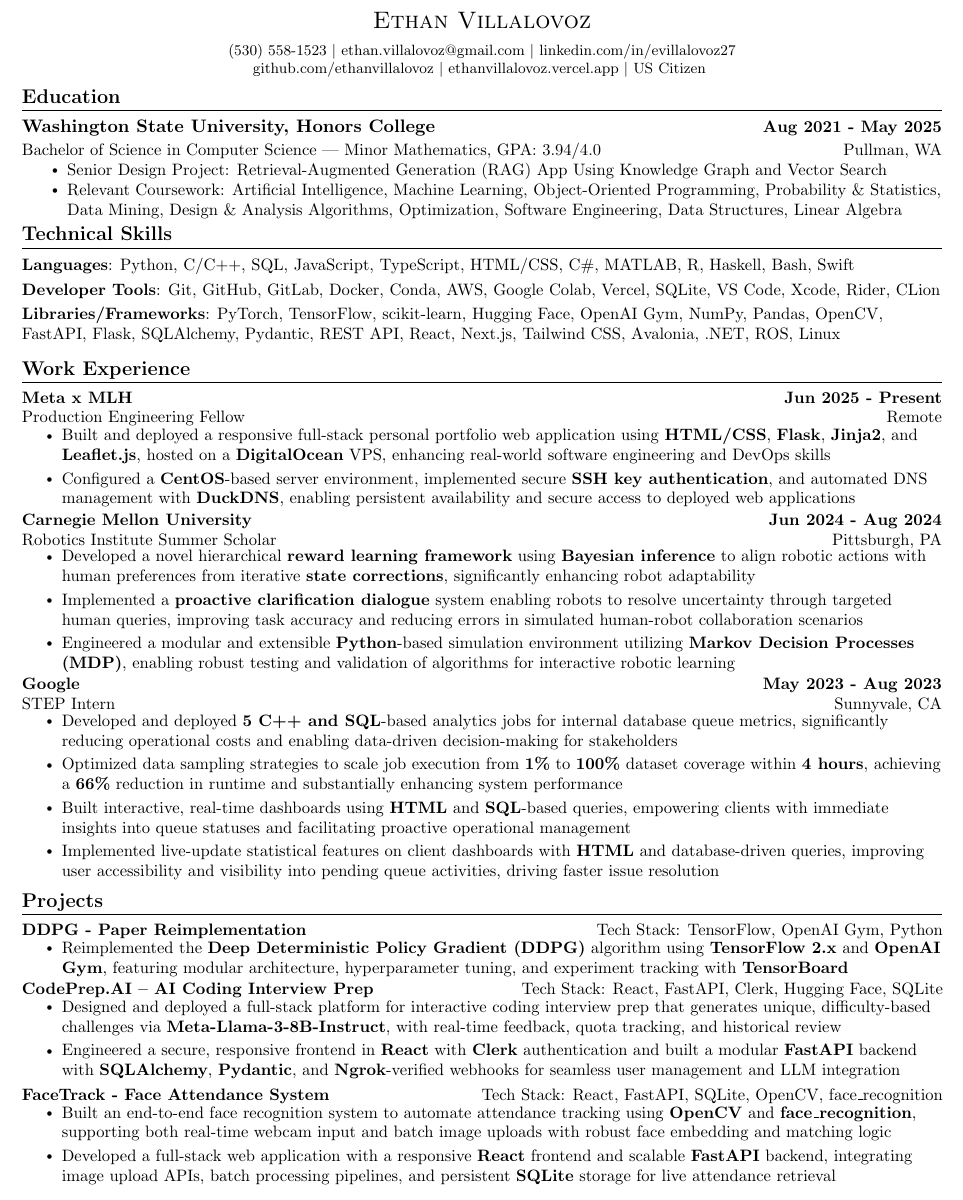
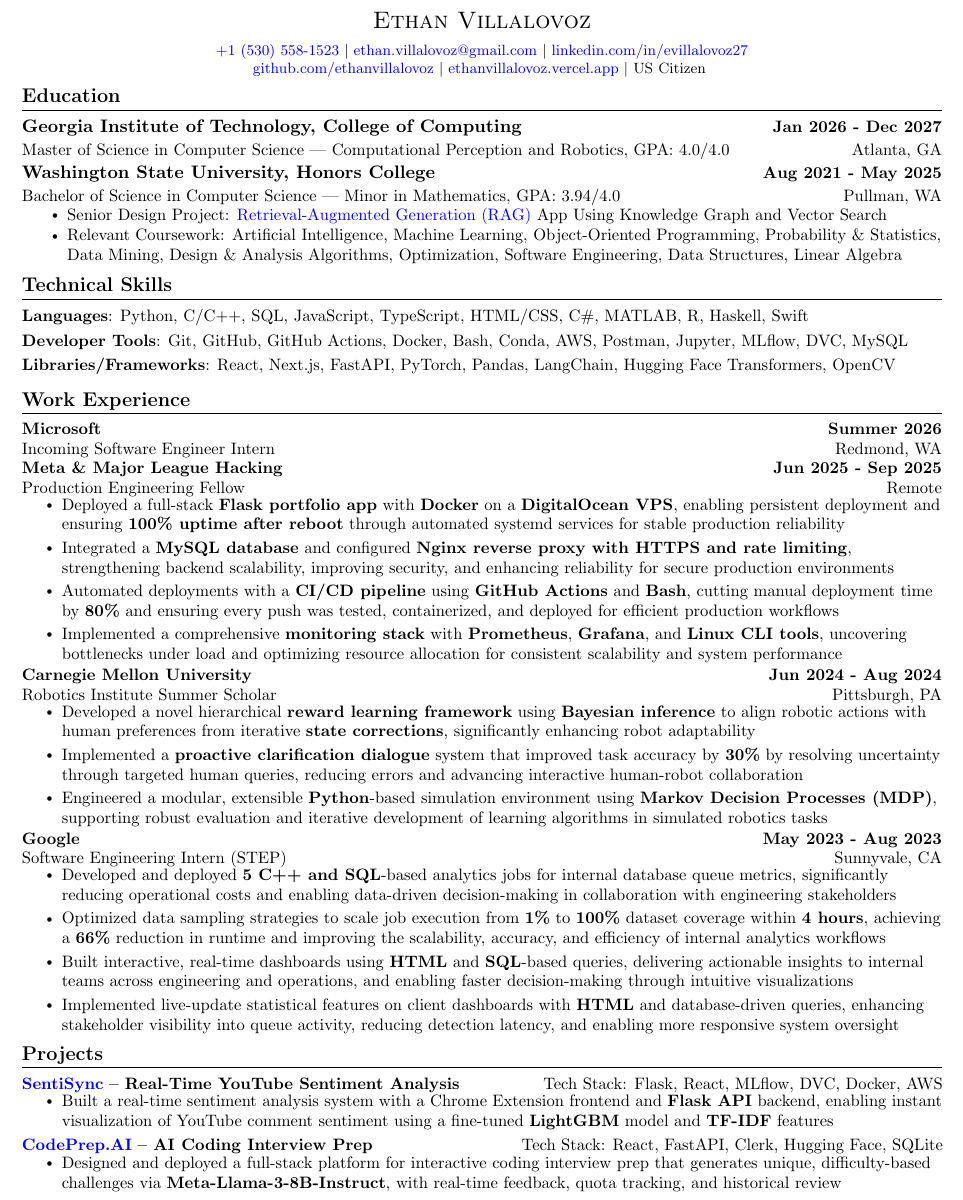
Before and after one commit to ethanvillalovoz/latex-resume-template, a LaTeX CV (src/resume.tex): part of the page, cut so that both start at the same text. Compiled offline with pdfLaTeX.

Commit message:
Updated resume, add companies list

```diff
--- a/src/resume.tex
+++ b/src/resume.tex
@@ -114,11 +110,11 @@
 \begin{center}
   {\Large \scshape Ethan Villalovoz} \\[2mm]
   \footnotesize
-  (530) 558-1523 $|$
-  \href{mailto:ethan.villalovoz@gmail.com}{ethan.villalovoz@gmail.com} $|$
-  \href{https://www.linkedin.com/in/evillalovoz27/}{linkedin.com/in/evillalovoz27} \\
-  \href{https://github.com/ethanvillalovoz}{github.com/ethanvillalovoz} $|$
-  \href{https://ethanvillalovoz.vercel.app/}{ethanvillalovoz.vercel.app} $|$
+  \href{tel:+15305581523}{\textcolor{blue}{+1 (530) 558-1523}} $|$
+  \href{mailto:ethan.villalovoz@gmail.com}{\textcolor{blue}{ethan.villalovoz@gmail.com}} $|$
+  \href{https://www.linkedin.com/in/evillalovoz27/}{\textcolor{blue}{linkedin.com/in/evillalovoz27}} \\
+  \href{https://github.com/ethanvillalovoz}{\textcolor{blue}{github.com/ethanvillalovoz}} $|$
+  \href{https://ethanvillalovoz.vercel.app/}{\textcolor{blue}{ethanvillalovoz.vercel.app}} $|$
   US~Citizen
   \vspace{-8pt}
 \end{center}
@@ -129,29 +125,41 @@
 \section{Education}
 \resumeSubHeadingListStart
   \resumeSubheading
+    {Georgia Institute of Technology, College of Computing}{Jan 2026 - Dec 2027}
+    {Master of Science in Computer Science
+    | Computational Perception and Robotics, GPA: 4.0/4.0
+    }{Atlanta, GA}
+\resumeSubHeadingListEnd
+
+\vspace{-4pt}
+
+%---------------------
+\resumeSubHeadingListStart
+  \resumeSubheading
     {Washington State University, Honors College}{Aug 2021 - May 2025}
-    {Bachelor of Science in Computer Science | Minor Mathematics, GPA: 3.94/4.0 }{Pullman, WA}
+    {Bachelor of Science in Computer Science | Minor in Mathematics, GPA: 3.94/4.0
+    }{Pullman, WA}
 \resumeSubHeadingListEnd
 
 \resumeItemListStart
-  \resumeItem{Senior Design Project: \href{https://github.com/mollyiverson/ACME10-HE-RAGApp}{Retrieval-Augmented Generation (RAG)} App Using Knowledge Graph and Vector Search}
+  \resumeItem{Senior Design Project: \href{https://github.com/mollyiverson/ACME10-HE-RAGApp}{\textcolor{blue}{Retrieval-Augmented Generation (RAG)}} App Using Knowledge Graph and Vector Search}
   \vspace{-7pt}
   \resumeItem{Relevant Coursework: Artificial Intelligence, Machine Learning, Object-Oriented Programming, Probability \& Statistics, Data Mining, Design \& Analysis Algorithms, Optimization, Software Engineering, Data Structures, Linear Algebra}
 \resumeItemListEnd
 
-\vspace{-12pt}
+\vspace{-8pt}
 
 %-------------------------
 % Technical Skills
 %-------------------------
 \section{Technical Skills}
-
 \small{
-  \textbf{Languages}{: Python, C/C++, SQL, JavaScript, TypeScript, HTML/CSS, C\#, MATLAB, R, Haskell, Bash, Swift} \\[1mm]
-  \textbf{Developer Tools}{: Git, GitHub, GitLab, Docker, Conda, AWS, Google Colab, Vercel, SQLite, VS Code, Xcode, Rider, CLion}\\[1mm]
-  \textbf{Libraries/Frameworks}{: PyTorch, TensorFlow, scikit-learn, Hugging Face, OpenAI Gym, NumPy, Pandas, OpenCV, FastAPI, Flask, SQLAlchemy, Pydantic, REST API, React, Next.js, Tailwind CSS, Avalonia, .NET, ROS, Linux}
+  \textbf{Languages}{: Python, C/C++, SQL, JavaScript, TypeScript, HTML/CSS, C\#, MATLAB, R, Haskell, Swift}\\[1mm]
+  \textbf{Developer Tools}{: Git, GitHub, GitHub Actions, Docker, Bash, Conda, AWS, Postman, Jupyter, MLflow, DVC, MySQL}\\[1mm]
+  \textbf{Libraries/Frameworks}{: React, Next.js, FastAPI,
+  PyTorch,
+  Pandas, LangChain, Hugging Face Transformers, OpenCV}
 }
-
 \vspace{-4pt}
 
 %-------------------------
@@ -160,34 +168,37 @@
 \section{Work Experience}
 \resumeSubHeadingListStart
 
-  % Meta x MLH
   \resumeSubheading
-    {Meta x MLH}{Jun 2025 - Present}
-    {\href{https://fellowship.mlh.io/programs/production-engineering-sre}{Production Engineering Fellow}}{Remote}
+    {Microsoft}{Summer 2026}
+    {{{Incoming Software Engineer Intern}}}{Redmond, WA}
+
+  \resumeSubheading
+    {Meta \& Major League Hacking}{Jun 2025 - Sep 2025}
+    {{{Production Engineering Fellow}}}{Remote}
   \resumeItemListStart
-    \resumeItem{Built and deployed a responsive full-stack personal portfolio web application using \textbf{HTML/CSS}, \textbf{Flask}, \textbf{Jinja2}, and \textbf{Leaflet.js}, hosted on a \textbf{DigitalOcean} VPS, enhancing real-world software engineering and DevOps skills}
-    \resumeItem{Configured a \textbf{CentOS}-based server environment, implemented secure \textbf{SSH key authentication}, and automated DNS management with \textbf{DuckDNS}, enabling persistent availability and secure access to deployed web applications}
+    \resumeItem{Deployed a full-stack \textbf{Flask portfolio app} with \textbf{Docker} on a \textbf{DigitalOcean VPS}, enabling persistent deployment and ensuring \textbf{100\% uptime after reboot} through automated systemd services for stable production reliability}
+    \resumeItem{Integrated a \textbf{MySQL database} and configured \textbf{Nginx reverse proxy with HTTPS and rate limiting}, strengthening backend scalability, improving security, and enhancing reliability for secure production environments}
+    \resumeItem{Automated deployments with a \textbf{CI/CD pipeline} using \textbf{GitHub Actions} and \textbf{Bash}, cutting manual deployment time by \textbf{80\%} and ensuring every push was tested, containerized, and deployed for efficient production workflows}
+    \resumeItem{Implemented a comprehensive \textbf{monitoring stack} with \textbf{Prometheus}, \textbf{Grafana}, and \textbf{Linux CLI tools}, uncovering bottlenecks under load and optimizing resource allocation for consistent scalability and system performance}
   \resumeItemListEnd
 
-  % Carnegie Mellon University
   \resumeSubheading
     {Carnegie Mellon University}{Jun 2024 - Aug 2024}
-    {\href{https://riss.ri.cmu.edu/}{Robotics Institute Summer Scholar}}{Pittsburgh, PA}
+    {{{Robotics Institute Summer Scholar}}}{Pittsburgh, PA}
   \resumeItemListStart
     \resumeItem{Developed a novel hierarchical \textbf{reward learning framework} using \textbf{Bayesian inference} to align robotic actions with human preferences from iterative \textbf{state corrections}, significantly enhancing robot adaptability}
-    \resumeItem{Implemented a \textbf{proactive clarification dialogue} system enabling robots to resolve uncertainty through targeted human queries, improving task accuracy and reducing errors in simulated human-robot collaboration scenarios}
-    \resumeItem{Engineered a modular and extensible \textbf{Python}-based simulation environment utilizing \textbf{Markov Decision Processes (MDP)}, enabling robust testing and validation of algorithms for interactive robotic learning}
+    \resumeItem{Implemented a \textbf{proactive clarification dialogue} system that improved task accuracy by \textbf{30\%} by resolving uncertainty through targeted human queries, reducing errors and advancing interactive human-robot collaboration}
+    \resumeItem{Engineered a modular, extensible \textbf{Python}-based simulation environment using \textbf{Markov Decision Processes (MDP)}, supporting robust evaluation and iterative development of learning algorithms in simulated robotics tasks}
   \resumeItemListEnd
 
-  % Google
   \resumeSubheading
     {Google}{May 2023 - Aug 2023}
-    {\href{https://buildyourfuture.withgoogle.com/programs/step}{STEP Intern}}{Sunnyvale, CA}
+    {{{Software Engineering Intern (STEP)}}}{Sunnyvale, CA}
   \resumeItemListStart
-    \resumeItem{Developed and deployed \textbf{5 C++ and SQL}-based analytics jobs for internal database queue metrics, significantly reducing operational costs and enabling data-driven decision-making for stakeholders}
-    \resumeItem{Optimized data sampling strategies to scale job execution from \textbf{1\%} to \textbf{100\%} dataset coverage within \textbf{4 hours}, achieving a \textbf{66\%} reduction in runtime and substantially enhancing system performance}
-    \resumeItem{Built interactive, real-time dashboards using \textbf{HTML} and \textbf{SQL}-based queries, empowering clients with immediate insights into queue statuses and facilitating proactive operational management}
-    \resumeItem{Implemented live-update statistical features on client dashboards with \textbf{HTML} and database-driven queries, improving user accessibility and visibility into pending queue activities, driving faster issue resolution}
+    \resumeItem{Developed and deployed \textbf{5 C++ and SQL}-based analytics jobs for internal database queue metrics, significantly reducing operational costs and enabling data-driven decision-making in collaboration with engineering stakeholders}
+    \resumeItem{Optimized data sampling strategies to scale job execution from \textbf{1\%} to \textbf{100\%} dataset coverage within \textbf{4 hours}, achieving a \textbf{66\%} reduction in runtime and improving the scalability, accuracy, and efficiency of internal analytics workflows}
+    \resumeItem{Built interactive, real-time dashboards using \textbf{HTML} and \textbf{SQL}-based queries, delivering actionable insights to internal teams across engineering and operations, and enabling faster decision-making through intuitive visualizations}
+    \resumeItem{Implemented live-update statistical features on client dashboards with \textbf{HTML} and database-driven queries, enhancing stakeholder visibility into queue activity, reducing detection latency, and enabling more responsive system oversight}
   \resumeItemListEnd
 
 \resumeSubHeadingListEnd
@@ -201,39 +212,27 @@
 \vspace{-5pt}
 \resumeSubHeadingListStart
 
-  % DDPG Project
   \resumeProjectHeading
-    {\textbf{\href{https://github.com/ethanvillalovoz/ddpg-paper-reimplementation}{DDPG - Paper Reimplementation}}}
-    {Tech Stack: TensorFlow, OpenAI Gym, Python}
+    {\textbf{\href{https://github.com/ethanvillalovoz/sentisync}{\textcolor{blue}{SentiSync}}} \textbf{– Real-Time YouTube Sentiment Analysis}}
+    {Tech Stack: Flask, React, MLflow, DVC, Docker, AWS}
+  \\[3mm]
   \resumeItemListStart
-    \resumeItem{Reimplemented the \textbf{Deep Deterministic Policy Gradient (DDPG)} algorithm using \textbf{TensorFlow 2.x} and \textbf{OpenAI Gym}, featuring modular architecture, hyperparameter tuning, and experiment tracking with \textbf{TensorBoard}}
+    \resumeItem{Built a real-time sentiment analysis system with a Chrome Extension frontend and \textbf{Flask API} backend, enabling instant visualization of YouTube comment sentiment using a fine-tuned \textbf{LightGBM} model and \textbf{TF-IDF} features}
   \resumeItemListEnd
 
   \vspace{-14pt}
 
-  % CodePrep.AI Project
   \resumeProjectHeading
-    {\textbf{\href{https://github.com/ethanvillalovoz/llm-coding-challenge-generator}{CodePrep.AI – AI Coding Interview Prep}}}
+    {\textbf{\href{https://github.com/ethanvillalovoz/llm-coding-challenge-generator}{\textcolor{blue}{CodePrep.AI}}} \textbf{– AI Coding Interview Prep}}
     {Tech Stack: React, FastAPI, Clerk, Hugging Face, SQLite}
   \\[3mm]
   \resumeItemListStart
     \resumeItem{Designed and deployed a full-stack platform for interactive coding interview prep that generates unique, difficulty-based challenges via \textbf{Meta-Llama-3-8B-Instruct}, with real-time feedback, quota tracking, and historical review}
-    \resumeItem{Engineered a secure, responsive frontend in \textbf{React} with \textbf{Clerk} authentication and built a modular \textbf{FastAPI} backend with \textbf{SQLAlchemy}, \textbf{Pydantic}, and \textbf{Ngrok}-verified webhooks for seamless user management and LLM integration}
-  \resumeItemListEnd
-
-  \vspace{-14pt}
-
-  % FaceTrack Project
-  \resumeProjectHeading
-    {\textbf{\href{https://github.com/ethanvillalovoz/FaceTrack-Face-Attendance-System}{FaceTrack - Face Attendance System}}}
-    {Tech Stack: React, FastAPI, SQLite, OpenCV, face\_recognition}
-  \\[3mm]
-  \resumeItemListStart
-    \resumeItem{Built an end-to-end face recognition system to automate attendance tracking using \textbf{OpenCV} and \textbf{face\_recognition}, supporting both real-time webcam input and batch image uploads with robust face embedding and matching logic}
-    \resumeItem{Developed a full-stack web application with a responsive \textbf{React} frontend and scalable \textbf{FastAPI} backend, integrating image upload APIs, batch processing pipelines, and persistent \textbf{SQLite} storage for live attendance retrieval}
   \resumeItemListEnd
 
 \resumeSubHeadingListEnd
+
+\vspace{-4pt}
 
 %-------------------------
 % End Document
```
Also changed, not shown: docs/COMPANIES.md (added, +28 -0 lines), README.md, docs/preview.png, docs/resume.pdf, src/resume.tex (8 more changed lines).
